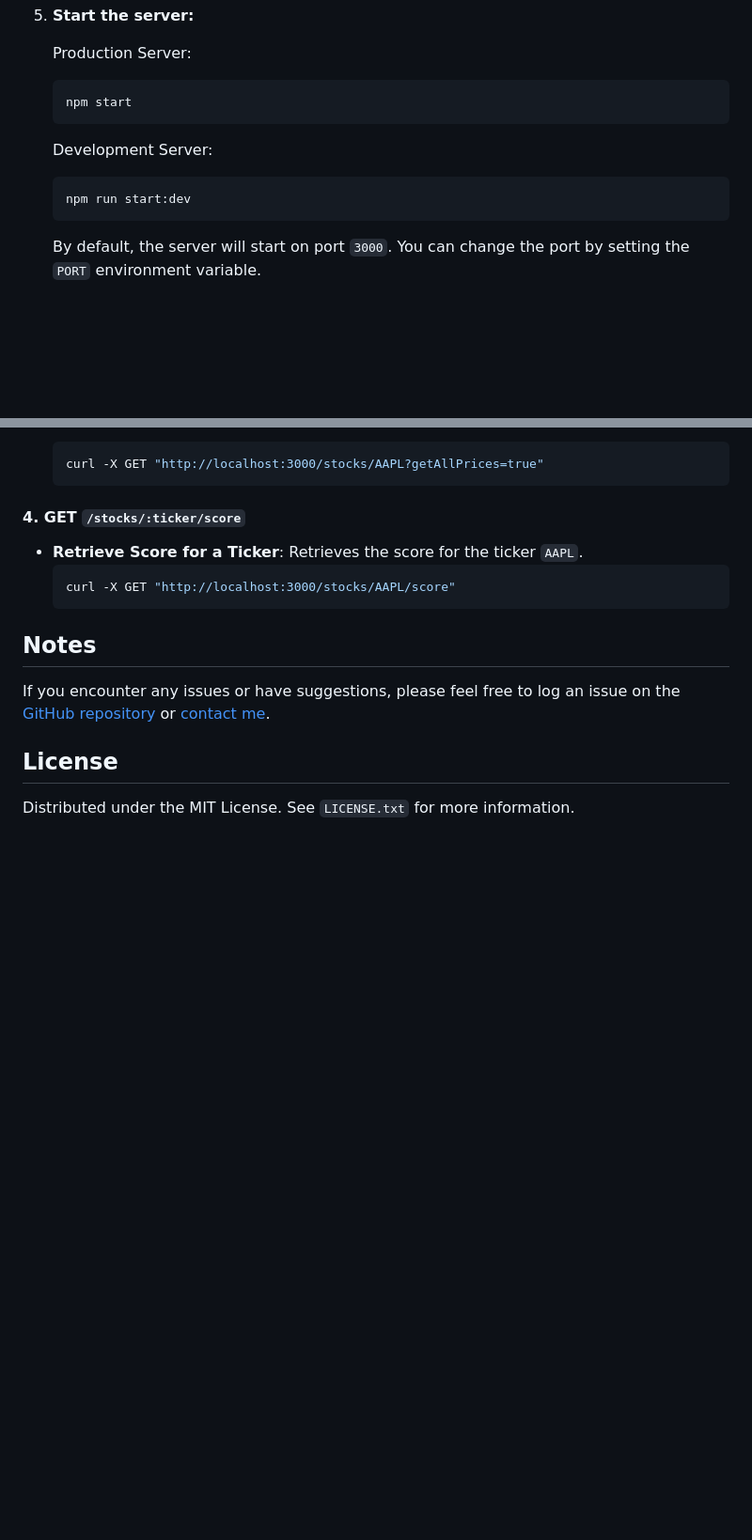
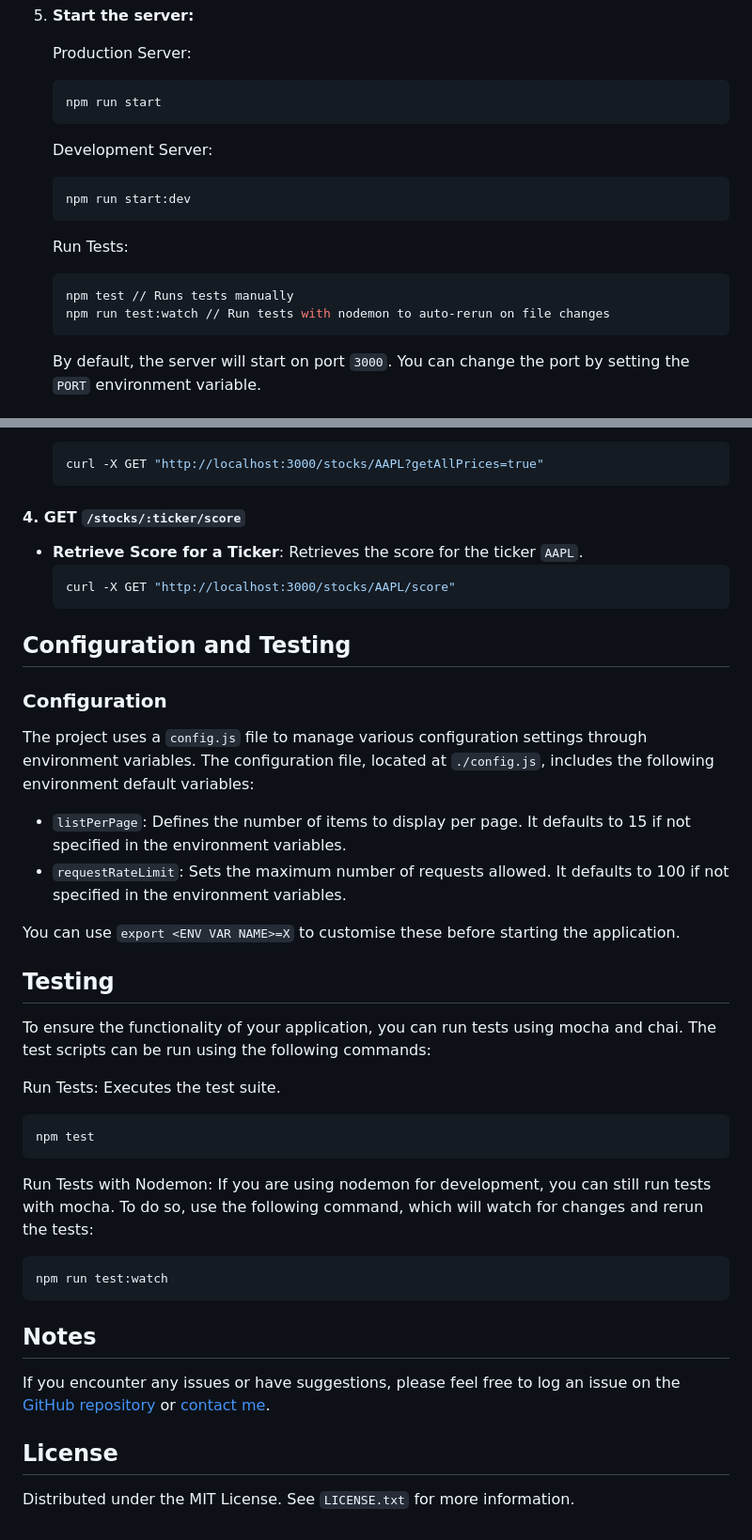
Before and after one commit to CarterFaceySmith/nodeStockInformationServer, a Markdown page: README.md, 2 parts joined by grey strips. Shown at 94% size. Drawn GitHub-style; blank space fills up the shorter version.

````diff
--- a/README.md
+++ b/README.md
@@ -51,12 +56,18 @@ To get started with the `nodeStockInformationServer`, follow these steps:
 
    Production Server:
    ```bash
-   npm start
+   npm run start
    ```
 
    Development Server:
    ```bash
    npm run start:dev
+   ```
+
+   Run Tests:
+   ```bash
+   npm test // Runs tests manually
+   npm run test:watch // Run tests with nodemon to auto-rerun on file changes
    ```
 
    By default, the server will start on port `3000`. You can change the port by setting the `PORT` environment variable.
@@ -137,6 +148,32 @@ The server exposes several endpoints to interact with stock data. Below are exam
   ```bash
   curl -X GET "http://localhost:3000/stocks/AAPL/score"
   ```
+## Configuration and Testing
+
+### Configuration
+
+The project uses a `config.js` file to manage various configuration settings through environment variables. The configuration file, located at `./config.js`, includes the following environment default variables:
+- `listPerPage`: Defines the number of items to display per page. It defaults to 15 if not specified in the environment variables.
+- `requestRateLimit`: Sets the maximum number of requests allowed. It defaults to 100 if not specified in the environment variables.
+
+You can use `export <ENV VAR NAME>=X` to customise these before starting the application.
+
+## Testing
+
+To ensure the functionality of your application, you can run tests using mocha and chai. The test scripts can be run using the following commands:
+
+Run Tests:
+Executes the test suite.
+```bash
+npm test
+```
+
+Run Tests with Nodemon:
+If you are using nodemon for development, you can still run tests with mocha. To do so, use the following command, which will watch for changes and rerun the tests:
+
+```bash
+npm run test:watch
+```
 
 ## Notes
 
````
Also changed, not shown: other parts of README.md (+5 -0 lines).
